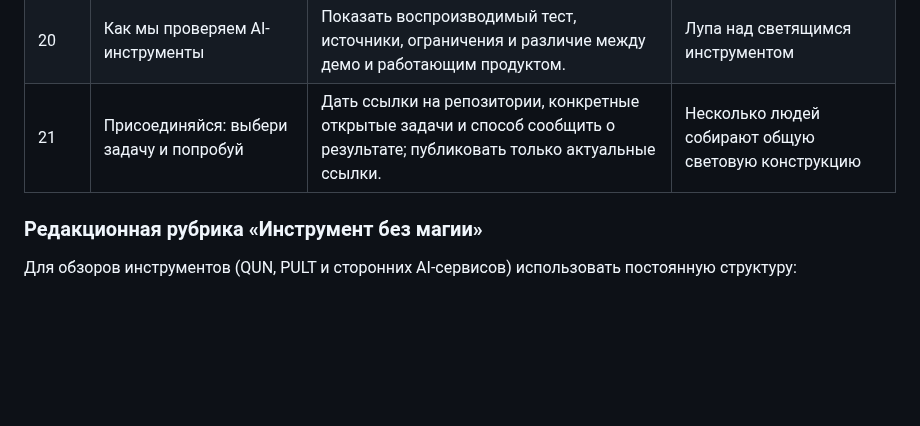
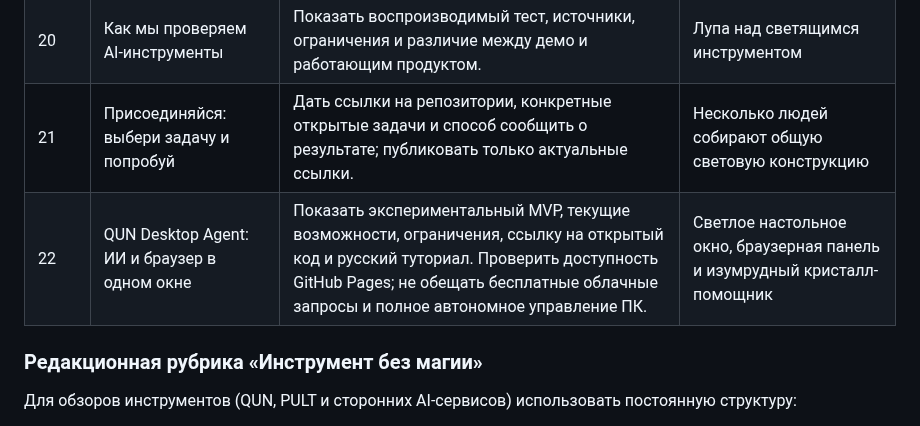
Before and after one commit to Serega40in/QUN, a Markdown page: docs/editorial/PLAN-14-DAYS.md, the part around the change. Drawn GitHub-style; blank space fills up the shorter version.

Commit message:
editorial: add QUN Desktop Agent to upcoming publication cycle

```diff
--- a/docs/editorial/PLAN-14-DAYS.md
+++ b/docs/editorial/PLAN-14-DAYS.md
@@ -79,6 +79,7 @@
 | 19 | Первый вклад в open source без большого опыта | README, воспроизведение ошибки, документация, тесты и метки good first issue. | Маленькая деталь, которая завершает мозаику |
 | 20 | Как мы проверяем AI-инструменты | Показать воспроизводимый тест, источники, ограничения и различие между демо и работающим продуктом. | Лупа над светящимся инструментом |
 | 21 | Присоединяйся: выбери задачу и попробуй | Дать ссылки на репозитории, конкретные открытые задачи и способ сообщить о результате; публиковать только актуальные ссылки. | Несколько людей собирают общую световую конструкцию |
+| 22 | QUN Desktop Agent: ИИ и браузер в одном окне | Показать экспериментальный MVP, текущие возможности, ограничения, ссылку на открытый код и русский туториал. Проверить доступность GitHub Pages; не обещать бесплатные облачные запросы и полное автономное управление ПК. | Светлое настольное окно, браузерная панель и изумрудный кристалл-помощник |
 
 ### Редакционная рубрика «Инструмент без магии»
 
```
